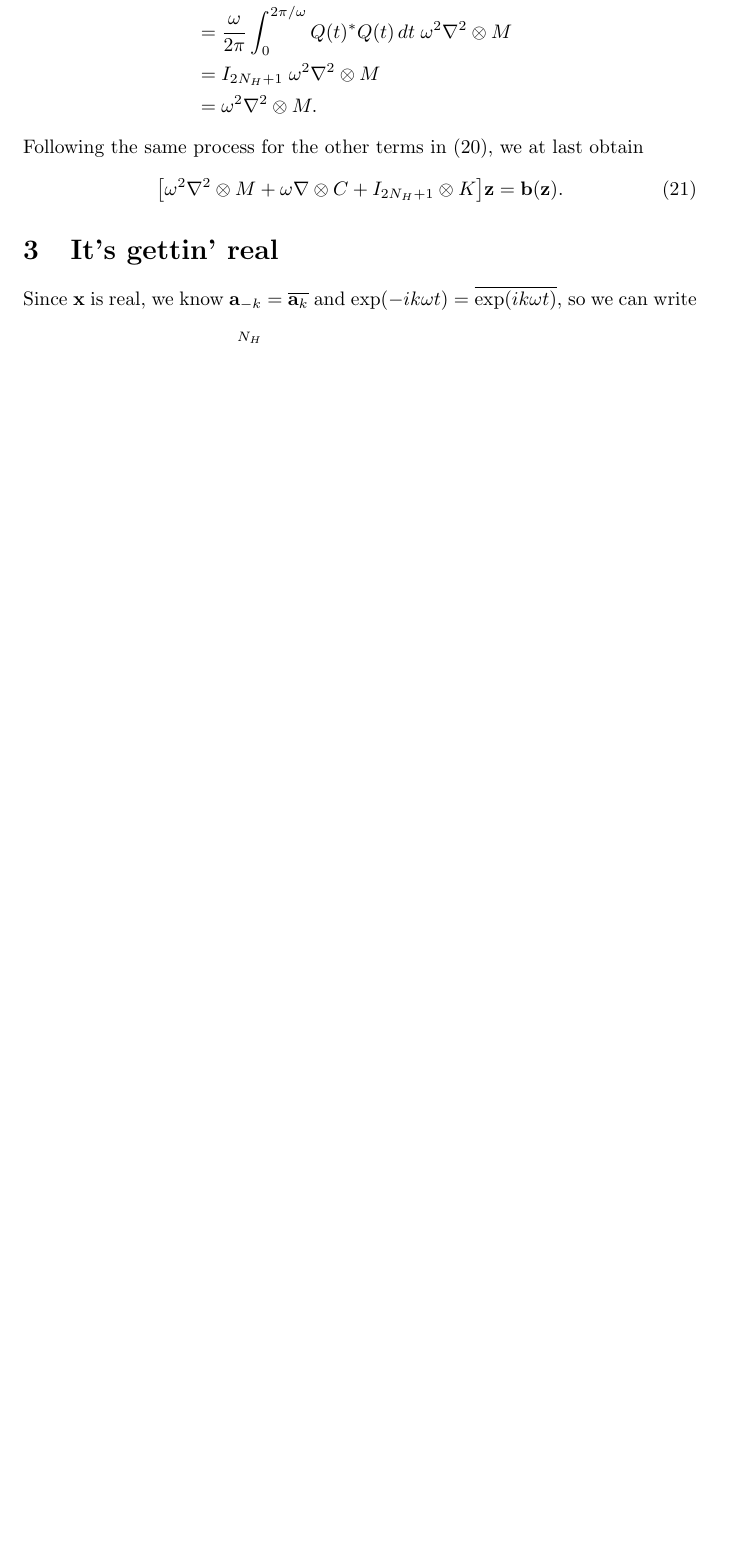
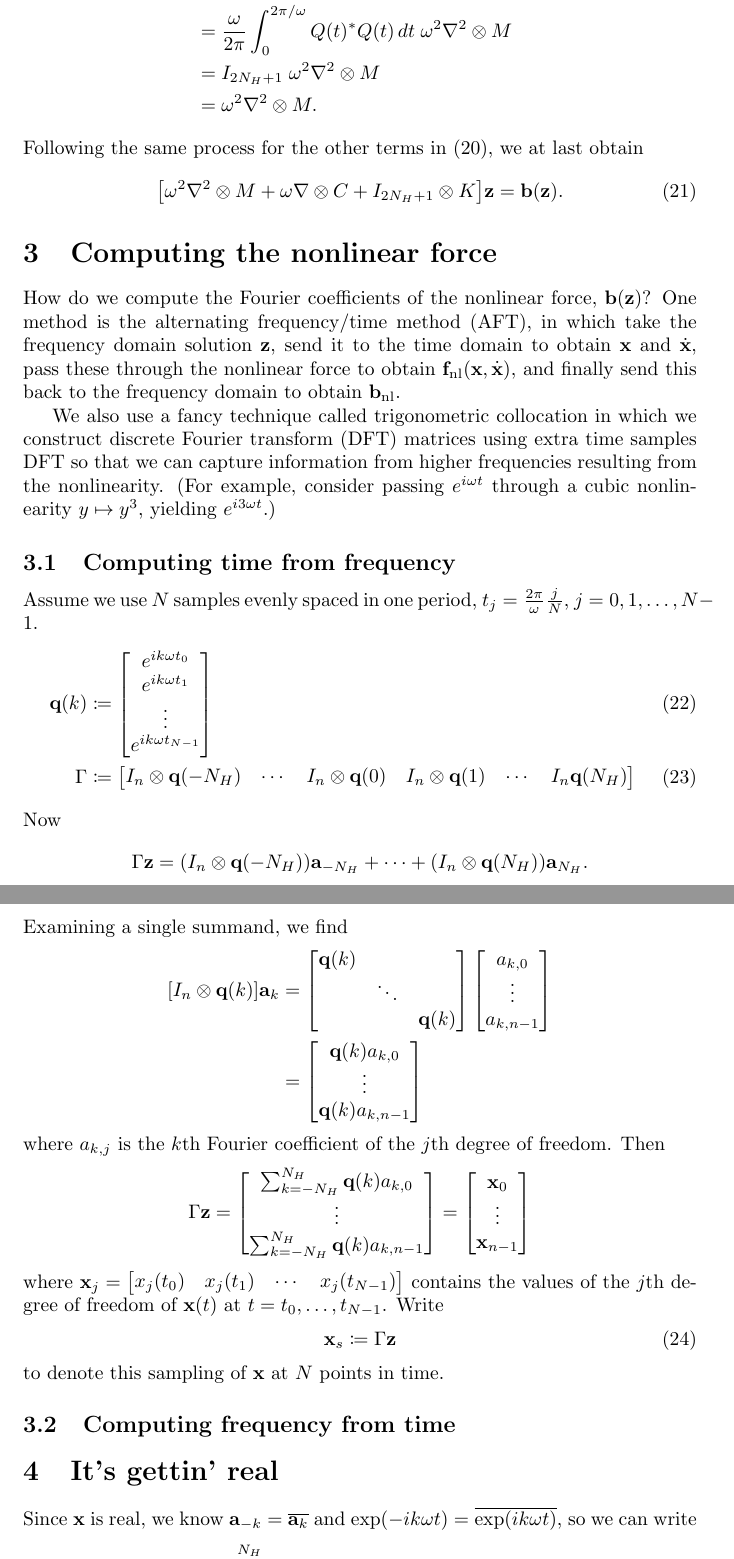
Before and after one commit to schilln/harmonic_balance_python, a LaTeX document (theory/theory.tex): part of page 4 of 4 before the commit and two parts of pages 4 and 5 of 6 after it, the two joined at a grey line, cut so that both start at the same text, the shorter picture padded with empty space. Compiled offline with pdfLaTeX.

Commit message:
drafted section for computing time from frequency

```diff
--- a/theory/theory.tex
+++ b/theory/theory.tex
@@ -206,6 +206,88 @@ Following the same process for the other terms in \eqref{eq:system-time-kron}, w
   = \bb(\z).
 \end{align}
 
+\section{Computing the nonlinear force}
+
+How do we compute the Fourier coefficients of the nonlinear force, $\bb(\z)$?
+One method is the alternating frequency/time method (AFT), in which take the frequency domain solution $\z$, send it to the time domain to obtain $\x$ and $\dot \x$, pass these through the nonlinear force to obtain $\f\ts{nl}(\x, \dot \x)$, and finally send this back to the frequency domain to obtain $\bb\ts{nl}$.
+
+We also use a fancy technique called trigonometric collocation in which we construct discrete Fourier transform (DFT) matrices using extra time samples DFT so that we can capture information from higher frequencies resulting from the nonlinearity.
+(For example, consider passing $e^{i \omega t}$ through a cubic nonlinearity $y \mapsto y^3$, yielding $e^{i 3 \omega t}$.)
+
+\subsection{Computing time from frequency}
+
+Assume we use $N$ samples evenly spaced in one period, $t_j = \frac{2 \pi}\omega \frac jN$, $j = 0, 1, \ldots, N - 1$.
+\begin{align}
+  \q(k)
+  &\coloneq
+  \begin{bmatrix}
+    e^{i k \omega t_0} \\
+    e^{i k \omega t_1} \\
+    \vdots \\
+    e^{i k \omega t_{N-1}}
+  \end{bmatrix} \\
+  \Gamma
+  &\coloneq
+  \begin{bmatrix}
+    I_n \otimes \q(-N_H) & \cdots & I_n \otimes \q(0) & I_n \otimes \q(1) & \cdots & I_n \q(N_H)
+  \end{bmatrix}
+\end{align}
+Now
+\begin{align*}
+  \Gamma \z
+  &= (I_n \otimes \q(-N_H)) \ab_{-N_H} + \cdots + (I_n \otimes \q(N_H)) \ab_{N_H}.
+\end{align*}
+Examining a single summand, we find
+\begin{align*}
+  [I_n \otimes \q(k)] \ab_k
+  &=
+  \begin{bmatrix}
+    \q(k) & & \\
+    & \ddots & \\
+    & & \q(k)
+  \end{bmatrix}
+  \begin{bmatrix}
+    a_{k, 0} \\
+    \vdots \\
+    a_{k, n-1}
+  \end{bmatrix} \\
+  &=
+  \begin{bmatrix}
+    \q(k) a_{k, 0} \\
+    \vdots \\
+    \q(k) a_{k, n-1}
+  \end{bmatrix}
+\end{align*}
+where $a_{k, j}$ is the $k$th Fourier coefficient of the $j$th degree of freedom.
+Then
+\begin{align*}
+  \Gamma \z =
+  \begin{bmatrix}
+    \sum_{k=-N_H}^{N_H} \q(k) a_{k, 0} \\
+    \vdots \\
+    \sum_{k=-N_H}^{N_H} \q(k) a_{k, n-1}
+  \end{bmatrix}
+  =
+  \begin{bmatrix}
+    \x_0 \\
+    \vdots \\
+    \x_{n-1}
+  \end{bmatrix}
+\end{align*}
+where $\x_j =
+\begin{bmatrix}
+  x_j(t_0) & x_j(t_1) & \cdots & x_j(t_{N-1})
+\end{bmatrix}
+$
+contains the values of the $j$th degree of freedom of $\x(t)$ at $t = t_0, \ldots, t_{N-1}$.
+Write
+\begin{align}
+  \x_s \coloneq \Gamma \z
+\end{align}
+to denote this sampling of $\x$ at $N$ points in time.
+
+\subsection{Computing frequency from time}
+
 \section{It's gettin' real}
 
 Since $\x$ is real, we know $\ab_{-k} = \conj{\ab_k}$ and $\exp\paren{-i k \omega t} = \conj{\exp\paren{i k \omega t}}$, so we can write
```
